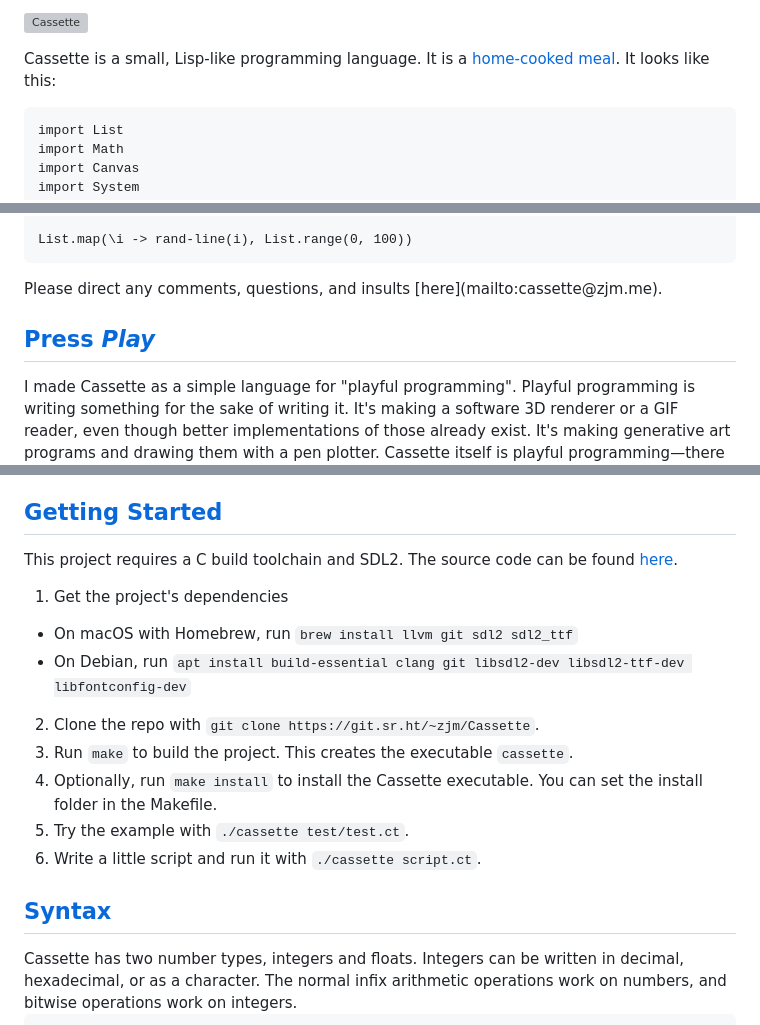
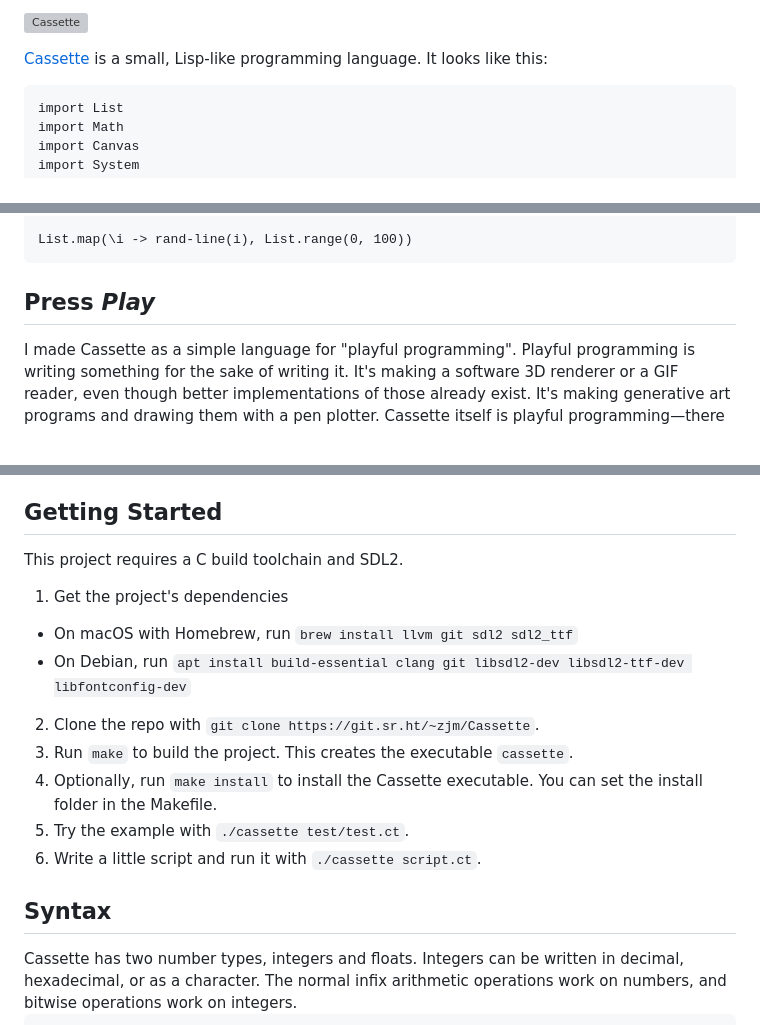
Before and after one commit to protestContest/Cassette, a Markdown page: README.md, 3 parts joined by grey strips. Rendered like a GitHub page; blank space fills up the shorter version; grey boxes are pictures that could not be loaded.

````diff
--- a/README.md
+++ b/README.md
@@ -2,5 +2,5 @@
 
-Cassette is a small, Lisp-like programming language. It is a [home-cooked meal](https://www.robinsloan.com/notes/home-cooked-app/). It looks like this:
+[Cassette](https://cassette-lang.com) is a small, Lisp-like programming language. It looks like this:
 
 ```cassette
 import List
@@ -27,11 +27,7 @@ end
 List.map(\i -> rand-line(i), List.range(0, 100))
 ```
 
-<aside>
-Please direct any comments, questions, and insults [here](mailto:cassette@zjm.me).
-</aside>
-
-## [Press _Play_](#press-play)
+## Press _Play_
 
 I made Cassette as a simple language for "playful programming". Playful programming is writing something for the sake of writing it. It's making a software 3D renderer or a GIF reader, even though better implementations of those already exist. It's making generative art programs and drawing them with a pen plotter. Cassette itself is playful programming—there are certainly other scripting languages that may be better for personal projects like these, but this one is mine.
 
@@ -54,9 +50,9 @@ Here's some future work for Cassette:
 - Destructuring assignment (v2?)
 - Pattern-based function dispatch (v2?)
 
-## [Getting Started](#getting-started)
+## Getting Started
 
-This project requires a C build toolchain and SDL2. The source code can be found [here](https://git.sr.ht/~zjm/Cassette).
+This project requires a C build toolchain and SDL2.
 
 1. Get the project's dependencies
   - On macOS with Homebrew, run `brew install llvm git sdl2 sdl2_ttf`
@@ -67,7 +63,7 @@ This project requires a C build toolchain and SDL2. The source code can be found
 5. Try the example with `./cassette test/test.ct`.
 6. Write a little script and run it with `./cassette script.ct`.
 
-## [Syntax](#syntax)
+## Syntax
 
 <div class="columns">
 Cassette has two number types, integers and floats. Integers can be written in decimal, hexadecimal, or as a character. The normal infix arithmetic operations work on numbers, and bitwise operations work on integers.
````
Also changed, not shown: other parts of README.md (+2 -2 lines).
